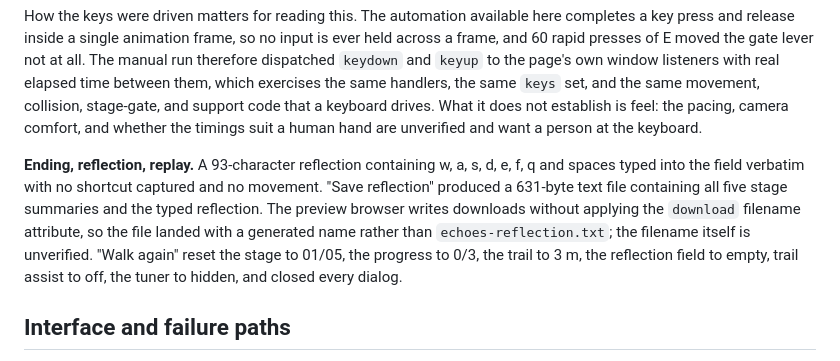
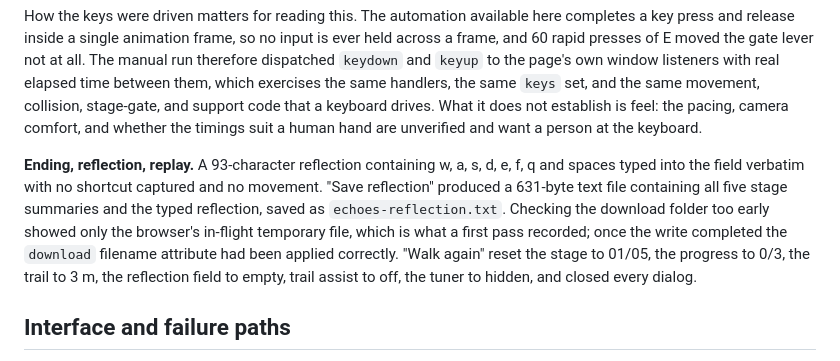
Before and after one commit to minerclass/echoes, a Markdown page: validation.md, the part around the change. Drawn GitHub-style.

Commit message:
Correct the reflection filename note
The first check read the download folder while the browser was still writing its
temporary file. The save does apply the download filename attribute: the file
lands as echoes-reflection.txt.

Co-Authored-By: Claude Opus 5 <noreply@anthropic.com>

```diff
--- a/validation.md
+++ b/validation.md
@@ -26,7 +26,7 @@ Checked September 15, 2026, in one Chromium-based browser on Windows 11. This re
 
 How the keys were driven matters for reading this. The automation available here completes a key press and release inside a single animation frame, so no input is ever held across a frame, and 60 rapid presses of E moved the gate lever not at all. The manual run therefore dispatched `keydown` and `keyup` to the page's own window listeners with real elapsed time between them, which exercises the same handlers, the same `keys` set, and the same movement, collision, stage-gate, and support code that a keyboard drives. What it does not establish is feel: the pacing, camera comfort, and whether the timings suit a human hand are unverified and want a person at the keyboard.
 
-**Ending, reflection, replay.** A 93-character reflection containing w, a, s, d, e, f, q and spaces typed into the field verbatim with no shortcut captured and no movement. "Save reflection" produced a 631-byte text file containing all five stage summaries and the typed reflection. The preview browser writes downloads without applying the `download` filename attribute, so the file landed with a generated name rather than `echoes-reflection.txt`; the filename itself is unverified. "Walk again" reset the stage to 01/05, the progress to 0/3, the trail to 3 m, the reflection field to empty, trail assist to off, the tuner to hidden, and closed every dialog.
+**Ending, reflection, replay.** A 93-character reflection containing w, a, s, d, e, f, q and spaces typed into the field verbatim with no shortcut captured and no movement. "Save reflection" produced a 631-byte text file containing all five stage summaries and the typed reflection, saved as `echoes-reflection.txt`. Checking the download folder too early showed only the browser's in-flight temporary file, which is what a first pass recorded; once the write completed the `download` filename attribute had been applied correctly. "Walk again" reset the stage to 01/05, the progress to 0/3, the trail to 3 m, the reflection field to empty, trail assist to off, the tuner to hidden, and closed every dialog.
 
 ## Interface and failure paths
 
```
